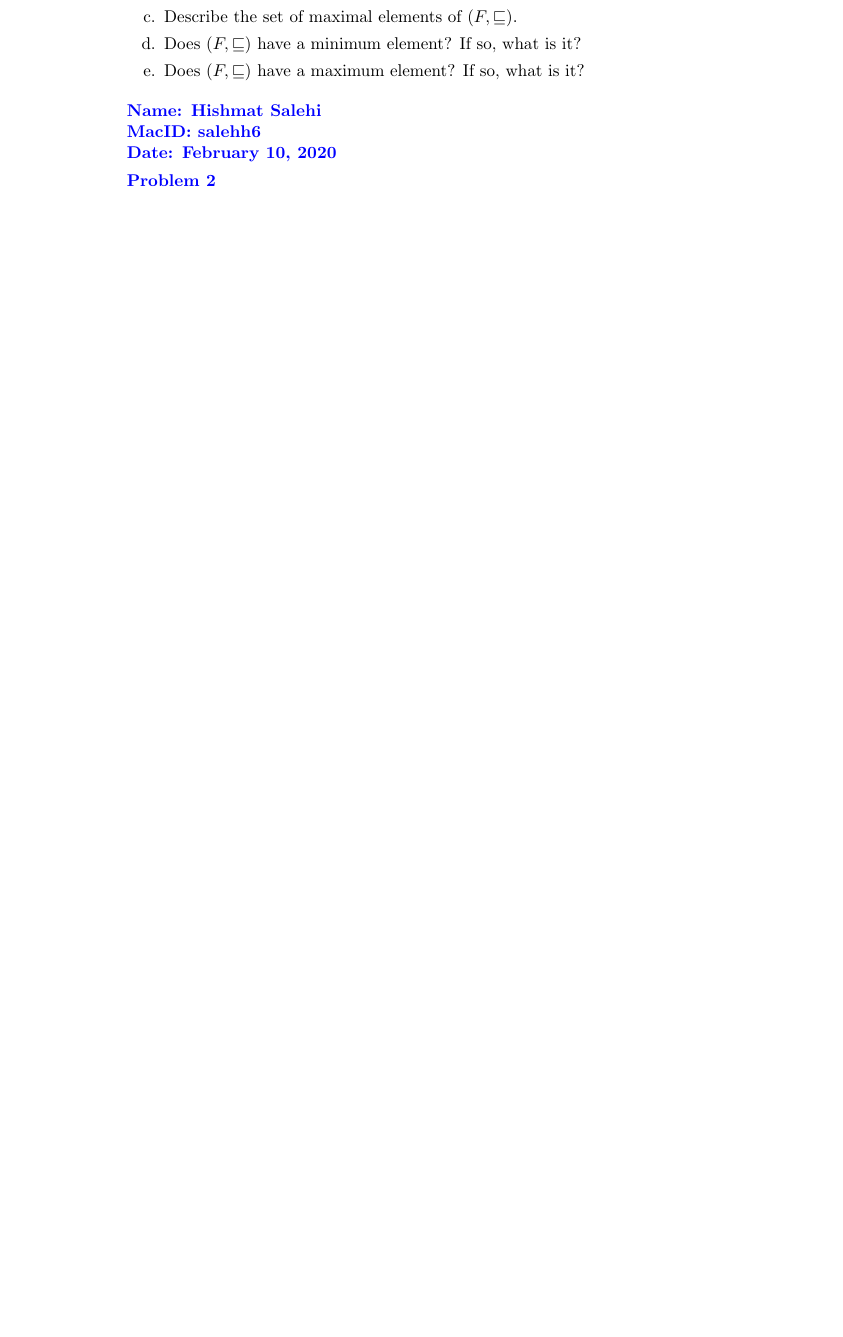
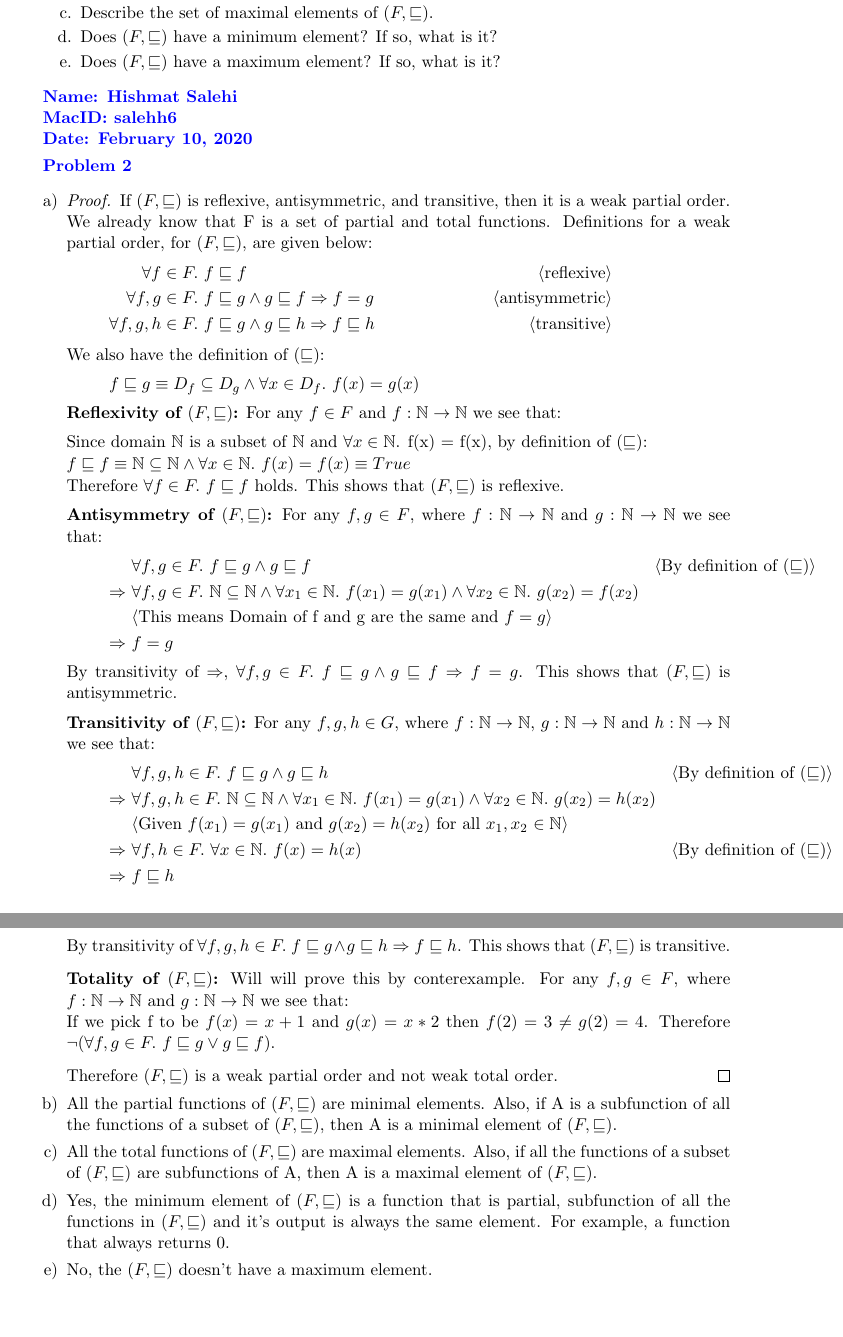
Before and after one commit to hish-school-work/2FA3_salehh6, a LaTeX problem sheet (Assignment3/Assignment_3_salehh6.tex): part of page 3 of 3 before the commit and two parts of pages 3 and 4 of 4 after it, the two joined at a grey line, cut so that both start at the same text, the shorter picture padded with empty space. Compiled offline with pdfLaTeX.

Commit message:
Finished Assignment3

```diff
--- a/Assignment3/Assignment_3_salehh6.tex
+++ b/Assignment3/Assignment_3_salehh6.tex
@@ -7,7 +7,9 @@
 \usepackage{amssymb}
 \usepackage{amsthm}
 \usepackage{color}
-\usepackage{enumitem,xcolor}
+%\usepackage{enumitem,xcolor}
+\usepackage{fullpage}
+\usepackage{enumerate}
 
 \renewcommand{\labelenumi}{\theenumi.}
 \renewcommand{\labelenumii}{\theenumii.}
@@ -172,6 +176,69 @@ is defined and $f(a) = g(a)$ whenever $f(a)$ is defined.
 
   \textcolor{blue}{\textbf{Problem 2}}
 
+\begin{enumerate}[a)]
+\item
+\begin{proof}
+	If $(F,\subfun)$ is reflexive, antisymmetric, and transitive, then it is a weak partial order.
+	We already know that F is a set of partial and total functions. Definitions for a weak partial order, for $(F,\subfun)$, are given below:
+	\begin{align*}
+		\forall f \in F.~		& f \subfun f 									& \pnote{reflexive}\\
+		\forall f,g	\in F.~		&  f \subfun g \wedge  g \subfun f \Rightarrow f=g 		& \pnote{antisymmetric}\\
+		\forall f,g,h \in F.~ 	& f \subfun g \wedge  g \subfun h \Rightarrow f \subfun h 	& \pnote{transitive}
+	\end{align*}
+
+	We also have the definition of $(\subfun)$:
+	\begin{align*}
+		f \subfun g \equiv D_f \subseteq D_g \wedge \forall x \in D_f. ~ f(x) = g(x)
+	\end{align*}
+	\medskip
+	\textbf{Reflexivity of $(F,\subfun)$:} For any $f \in F$ and $f : \mathbb{N} \rightarrow \mathbb{N}$ we see that:
+
+	Since domain $\mathbb{N}$ is a subset of $\mathbb{N}$ and $\forall x \in \mathbb{N}$. f(x) = f(x), by definition of $(\subfun)$: \\
+~~ $f \subfun f \equiv \mathbb{N} \subseteq \mathbb{N} \wedge \forall x \in \mathbb{N}. ~ f(x) = f(x) \equiv True$
+
+	Therefore $\forall f \in F.~ f \subfun f$ holds.
+	This shows that $(F,\subfun)$ is reflexive.
+
+	\medskip
+	\textbf{Antisymmetry of $(F,\subfun)$:} For any $f, g \in F$, where $f : \mathbb{N} \rightarrow \mathbb{N}$ and $g: \mathbb{N} \rightarrow \mathbb{N}$ we see that:
+	\begin{align*}
+				& \forall f,g	\in F.~  f \subfun g \wedge  g \subfun f 	  			&\pnote{By definition of $(\subfun)$}\\
+	\Rightarrow~	& \forall f,g	\in F.~  \mathbb{N} \subseteq \mathbb{N} \wedge \forall x_1 \in \mathbb{N}. ~ f(x_1) = g(x_1) \wedge \forall x_2 \in \mathbb{N}. ~ g(x_2) = f(x_2) \\	 & \pnote{This means Domain of f and g are the same and $f = g$}\\
+	\Rightarrow~	& f = g															&
+	\end{align*}
+	By transitivity of $\Rightarrow$, $\forall f,g	\in F.~ f \subfun g \wedge  g \subfun f \Rightarrow f=g$.
+	This shows that $(F,\subfun)$ is antisymmetric.
+
+	\medskip
+	\textbf{Transitivity of $(F,\subfun)$:} For any $f,g,h \in G$, where $f : \mathbb{N} \rightarrow \mathbb{N}$, $g: \mathbb{N} \rightarrow \mathbb{N}$ and $h: \mathbb{N} \rightarrow \mathbb{N}$ we see that:
+	\begin{align*}
+						& \forall f,g,h 	\in F.~ f \subfun g \wedge  g \subfun h		&\pnote{By definition of $(\subfun)$}\\
+		\Rightarrow~	& \forall f,g,h	\in F.~  \mathbb{N} \subseteq \mathbb{N} \wedge \forall x_1 \in \mathbb{N}. ~ f(x_1) = g(x_1) \wedge \forall x_2 \in \mathbb{N}. ~ g(x_2) = h(x_2) \\	 & \pnote{Given $ f(x_1) = g(x_1)$ and $g(x_2) = h(x_2)$ for all $x_1, x_2$ $\in \mathbb{N}$}\\
+		\Rightarrow~	& \forall f,h	\in F.~  \forall x \in \mathbb{N}. ~ f(x) = h(x)	 & \pnote{By definition of $(\subfun)$}\\
+		\Rightarrow~	& f \subfun h
+	\end{align*}
+	By transitivity of $\forall f,g,h \in F.~ f \subfun g \wedge  g \subfun h \Rightarrow f \subfun h$.
+	This shows that $(F,\subfun)$ is transitive.
+
+	\medskip
+	\textbf{Totality of $(F,\subfun)$:} Will will prove this by conterexample. For any $f, g \in F$, where $f : \mathbb{N} \rightarrow \mathbb{N}$ and $g: \mathbb{N} \rightarrow \mathbb{N}$ we see that:\\
+If we pick f to be $f(x) = x+1$ and $g(x) = x*2$ then $f(2) = 3 \neq g(2) = 4$. Therefore $\lnot (\forall f,g \in F.~ f \subfun g \lor  g \subfun f)$.
+
+	\medskip
+	Therefore $(F,\subfun)$ is a weak partial order and not weak total order.
+\end{proof}
+
+\item All the partial functions of $(F,\subfun)$ are minimal elements. Also, if A is a subfunction of all the functions of a subset of $(F,\subfun)$, then A is a minimal element of $(F,\subfun)$.
+
+\item All the total functions of $(F,\subfun)$ are maximal elements. Also, if all the functions of a subset of $(F,\subfun)$ are subfunctions of A, then A is a maximal element of $(F,\subfun)$.
+
+\item Yes, the minimum element of $(F,\subfun)$ is a function that is partial, subfunction of all the functions in $(F,\subfun)$ and it's output is always the same element. For example, a function that always returns 0.
+
+\item No, the $(F,\subfun)$ doesn't have a maximum element.
+
+\end{enumerate}
+
 \ee
 
 \end{document}
```
Also changed, not shown: Assignment3/Assignment_3_salehh6.pdf, Assignment3/Assignment_3_salehh6.tex (4 more changed lines).
